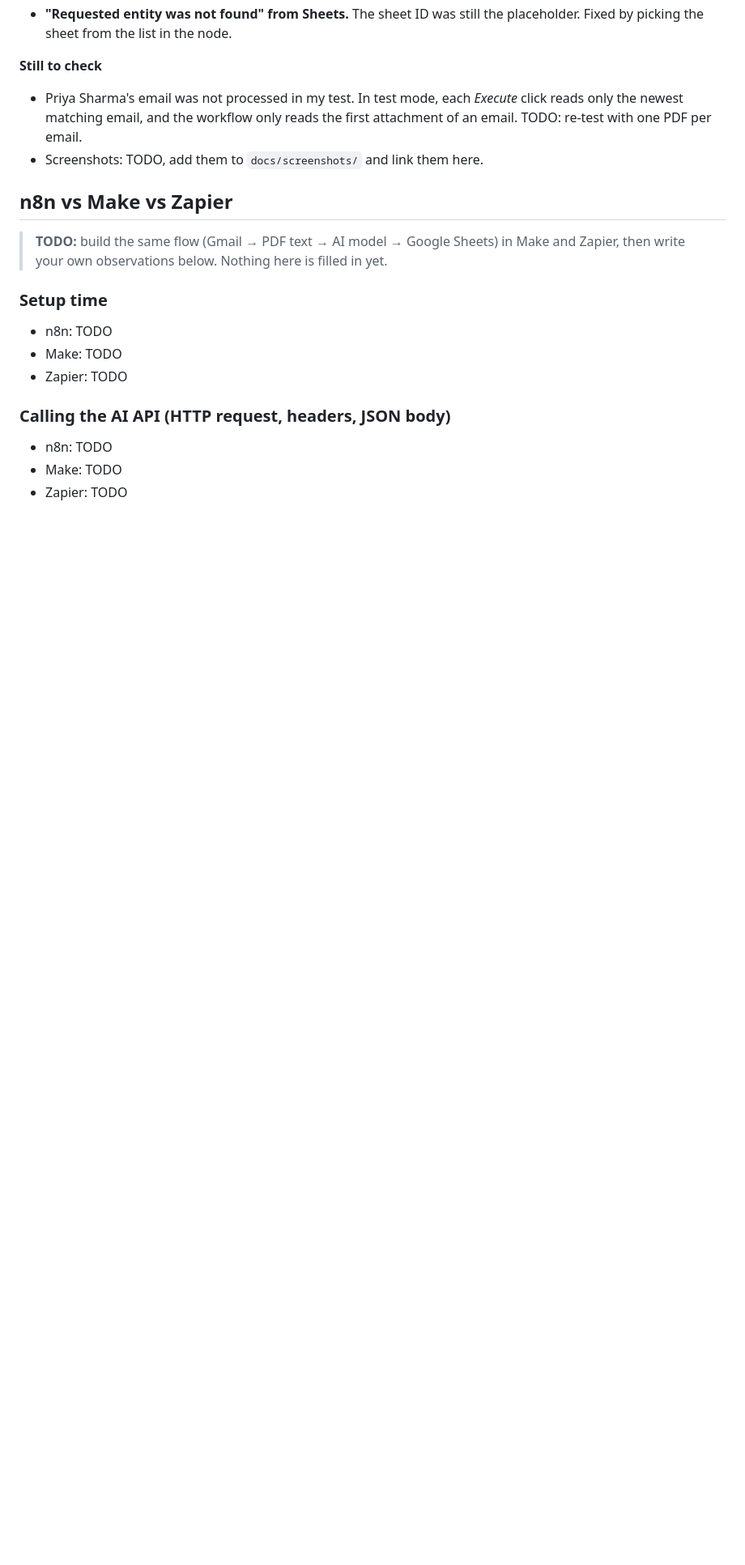
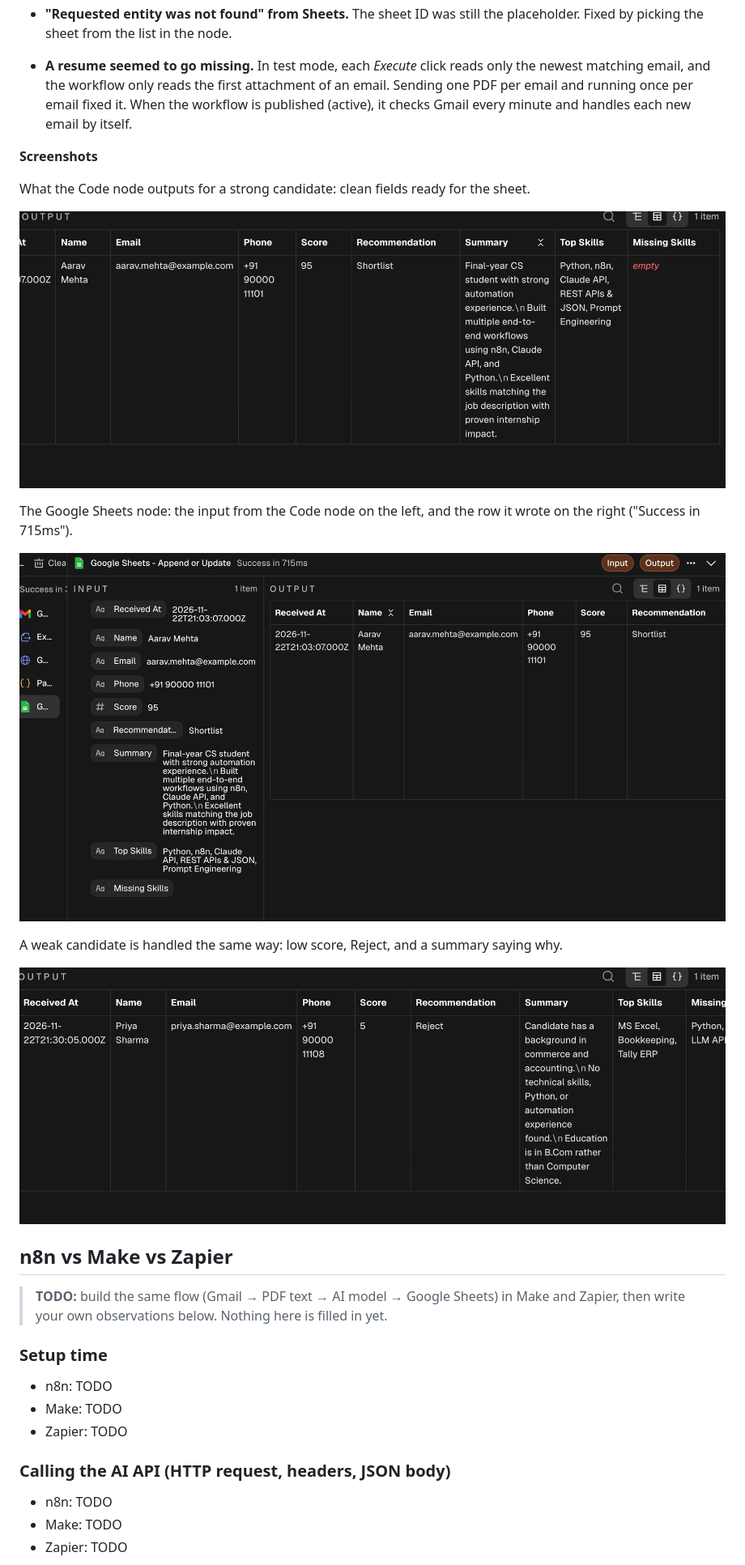
Before and after one commit to arnav2293-afk/ai-resume-screener, a Markdown page: README.md, the part around one of its changes. Shown at 81% size. Drawn GitHub-style; pictures changed too: docs/screenshots/03_parsed_output.png (added), docs/screenshots/04_sheets_node.png (added), docs/screenshots/05_weak_candidate_output.png (added); blank space fills up the shorter version.

Commit message:
docs: add n8n run screenshots to README
Co-Authored-By: Claude Opus 5.5 <noreply@anthropic.com>

```diff
--- a/README.md
+++ b/README.md
@@ -231,11 +241,25 @@ with sample PDFs attached.
 - **"Requested entity was not found" from Sheets.** The sheet ID was still the placeholder.
   Fixed by picking the sheet from the list in the node.
 
-**Still to check**
-- Priya Sharma's email was not processed in my test. In test mode, each *Execute* click
-  reads only the newest matching email, and the workflow only reads the first attachment
-  of an email. TODO: re-test with one PDF per email.
-- Screenshots: TODO, add them to `docs/screenshots/` and link them here.
+- **A resume seemed to go missing.** In test mode, each *Execute* click reads only the
+  newest matching email, and the workflow only reads the first attachment of an email.
+  Sending one PDF per email and running once per email fixed it. When the workflow is
+  published (active), it checks Gmail every minute and handles each new email by itself.
+
+**Screenshots**
+
+What the Code node outputs for a strong candidate: clean fields ready for the sheet.
+
+![Parse AI JSON output for Aarav Mehta: score 95, Shortlist](docs/screenshots/03_parsed_output.png)
+
+The Google Sheets node: the input from the Code node on the left, and the row it wrote on
+the right ("Success in 715ms").
+
+![Google Sheets node input and output](docs/screenshots/04_sheets_node.png)
+
+A weak candidate is handled the same way: low score, Reject, and a summary saying why.
+
+![Output for Priya Sharma: score 5, Reject](docs/screenshots/05_weak_candidate_output.png)
 
 ## n8n vs Make vs Zapier
 
```
Also changed, not shown: other parts of README.md (+12 -2 lines), docs/screenshots/01_workflow.png (added), docs/screenshots/02_google_sheet.png (added).
